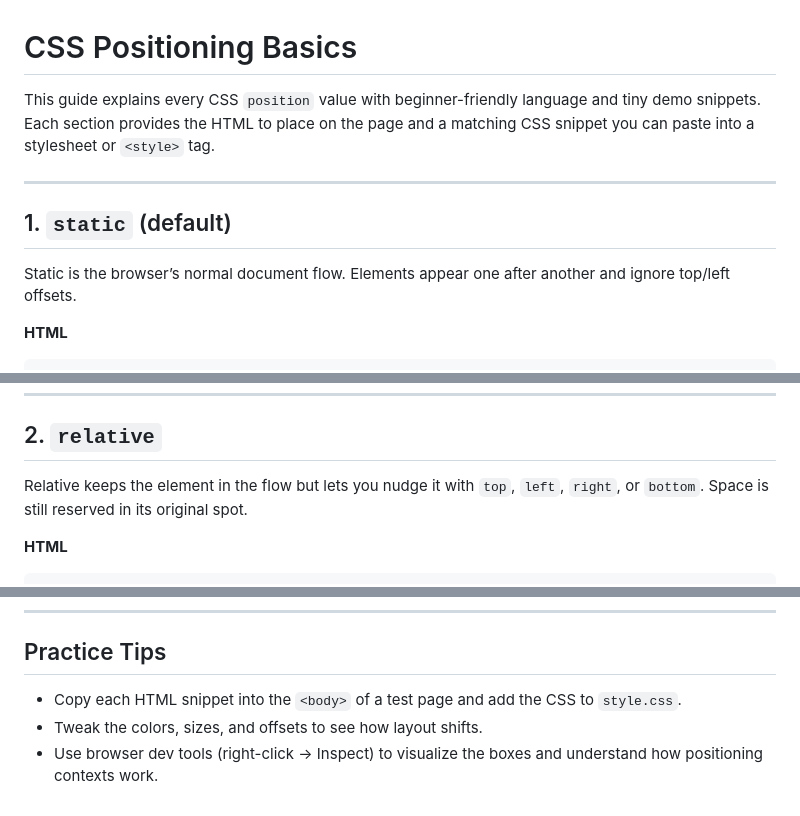
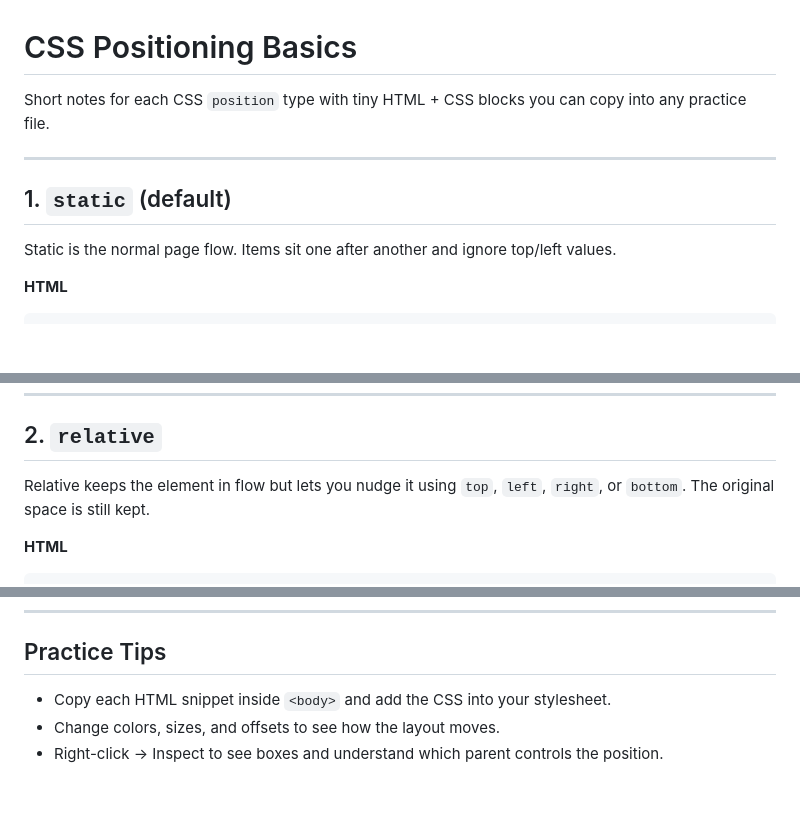
Before and after one commit to rohnshrma/jeet-web-dev, a Markdown page: css sessions/css_positions.md, 3 parts joined by grey strips. Drawn GitHub-style; blank space fills up the shorter version.

Commit message:
Simplify CSS positioning guide wording

````diff
--- a/css sessions/css_positions.md
+++ b/css sessions/css_positions.md
@@ -1,11 +1,11 @@
 # CSS Positioning Basics
 
-This guide explains every CSS `position` value with beginner-friendly language and tiny demo snippets. Each section provides the HTML to place on the page and a matching CSS snippet you can paste into a stylesheet or `<style>` tag.
+Short notes for each CSS `position` type with tiny HTML + CSS blocks you can copy into any practice file.
 
 ---
 
 ## 1. `static` (default)
-Static is the browser’s normal document flow. Elements appear one after another and ignore top/left offsets.
+Static is the normal page flow. Items sit one after another and ignore top/left values.
 
 **HTML**
 ```html
@@ -28,7 +28,7 @@ Static is the browser’s normal document flow. Elements appear one after anothe
 ---
 
 ## 2. `relative`
-Relative keeps the element in the flow but lets you nudge it with `top`, `left`, `right`, or `bottom`. Space is still reserved in its original spot.
+Relative keeps the element in flow but lets you nudge it using `top`, `left`, `right`, or `bottom`. The original space is still kept.
 
 **HTML**
 ```html
@@ -159,6 +159,6 @@ Sticky starts like relative but sticks to a position once you scroll past a thre
 ---
 
 ## Practice Tips
-- Copy each HTML snippet into the `<body>` of a test page and add the CSS to `style.css`.
-- Tweak the colors, sizes, and offsets to see how layout shifts.
-- Use browser dev tools (right-click → Inspect) to visualize the boxes and understand how positioning contexts work.
+- Copy each HTML snippet inside `<body>` and add the CSS into your stylesheet.
+- Change colors, sizes, and offsets to see how the layout moves.
+- Right-click → Inspect to see boxes and understand which parent controls the position.
````
Also changed, not shown: other parts of css sessions/css_positions.md (+3 -3 lines).
